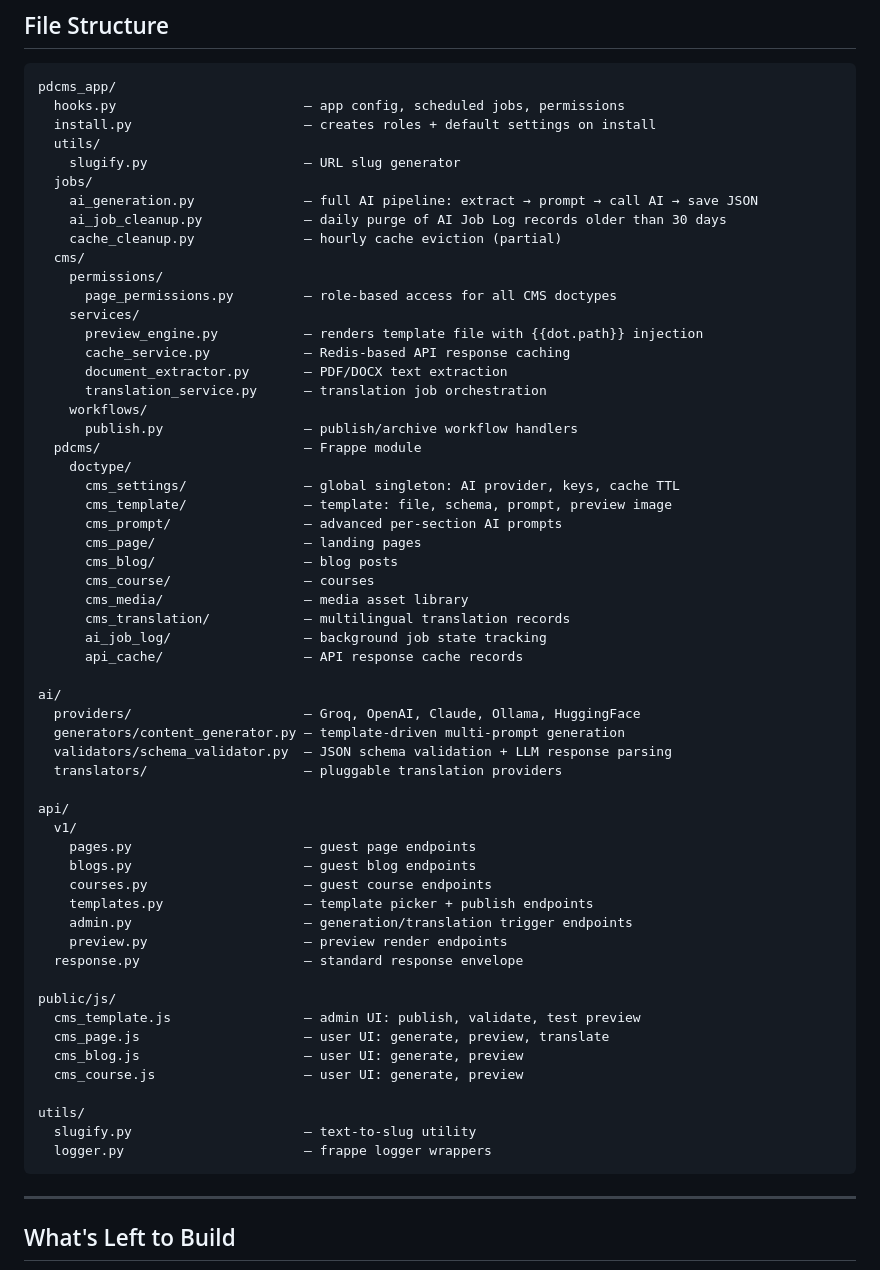
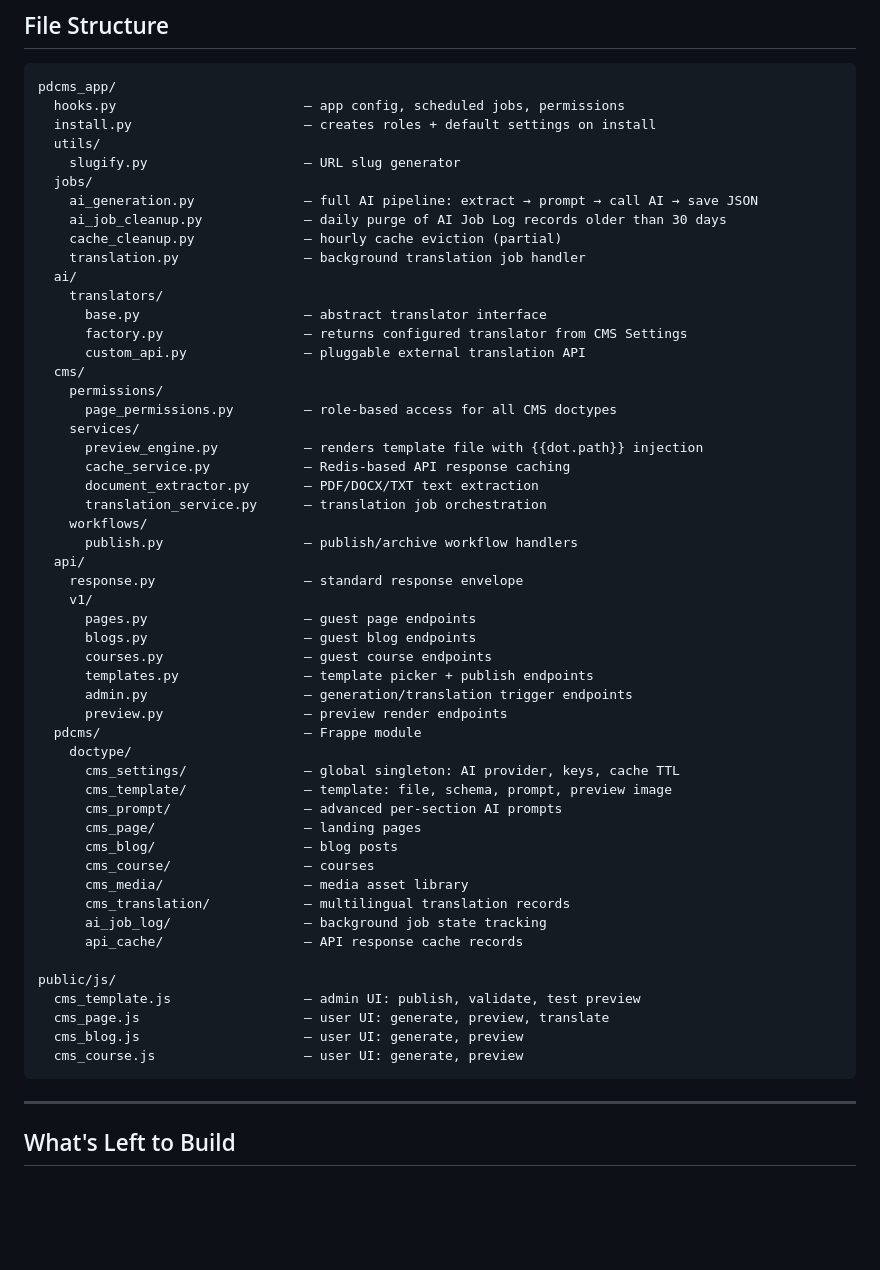
Before and after one commit to prethive-avohi/website_management, a Markdown page: README.md, the part around the change. GitHub-like rendering; blank space fills up the shorter version.

Commit message:
Update README file structure to reflect pdcms_app-only layout
Removed the deleted root-level ai/, api/, utils/ folders and moved
all paths to their correct locations inside pdcms_app/.

Co-Authored-By: Claude Sonnet 4.6 <noreply@anthropic.com>

````diff
--- a/README.md
+++ b/README.md
@@ -412,16 +412,31 @@ pdcms_app/
     ai_generation.py              — full AI pipeline: extract → prompt → call AI → save JSON
     ai_job_cleanup.py             — daily purge of AI Job Log records older than 30 days
     cache_cleanup.py              — hourly cache eviction (partial)
+    translation.py                — background translation job handler
+  ai/
+    translators/
+      base.py                     — abstract translator interface
+      factory.py                  — returns configured translator from CMS Settings
+      custom_api.py               — pluggable external translation API
   cms/
     permissions/
       page_permissions.py         — role-based access for all CMS doctypes
     services/
       preview_engine.py           — renders template file with {{dot.path}} injection
       cache_service.py            — Redis-based API response caching
-      document_extractor.py       — PDF/DOCX text extraction
+      document_extractor.py       — PDF/DOCX/TXT text extraction
       translation_service.py      — translation job orchestration
     workflows/
       publish.py                  — publish/archive workflow handlers
+  api/
+    response.py                   — standard response envelope
+    v1/
+      pages.py                    — guest page endpoints
+      blogs.py                    — guest blog endpoints
+      courses.py                  — guest course endpoints
+      templates.py                — template picker + publish endpoints
+      admin.py                    — generation/translation trigger endpoints
+      preview.py                  — preview render endpoints
   pdcms/                          — Frappe module
     doctype/
       cms_settings/               — global singleton: AI provider, keys, cache TTL
@@ -435,31 +450,11 @@ pdcms_app/
       ai_job_log/                 — background job state tracking
       api_cache/                  — API response cache records
 
-ai/
-  providers/                      — Groq, OpenAI, Claude, Ollama, HuggingFace
-  generators/content_generator.py — template-driven multi-prompt generation
-  validators/schema_validator.py  — JSON schema validation + LLM response parsing
-  translators/                    — pluggable translation providers
-
-api/
-  v1/
-    pages.py                      — guest page endpoints
-    blogs.py                      — guest blog endpoints
-    courses.py                    — guest course endpoints
-    templates.py                  — template picker + publish endpoints
-    admin.py                      — generation/translation trigger endpoints
-    preview.py                    — preview render endpoints
-  response.py                     — standard response envelope
-
 public/js/
   cms_template.js                 — admin UI: publish, validate, test preview
   cms_page.js                     — user UI: generate, preview, translate
   cms_blog.js                     — user UI: generate, preview
   cms_course.js                   — user UI: generate, preview
-
-utils/
-  slugify.py                      — text-to-slug utility
-  logger.py                       — frappe logger wrappers
 ```
 
 ---
````
